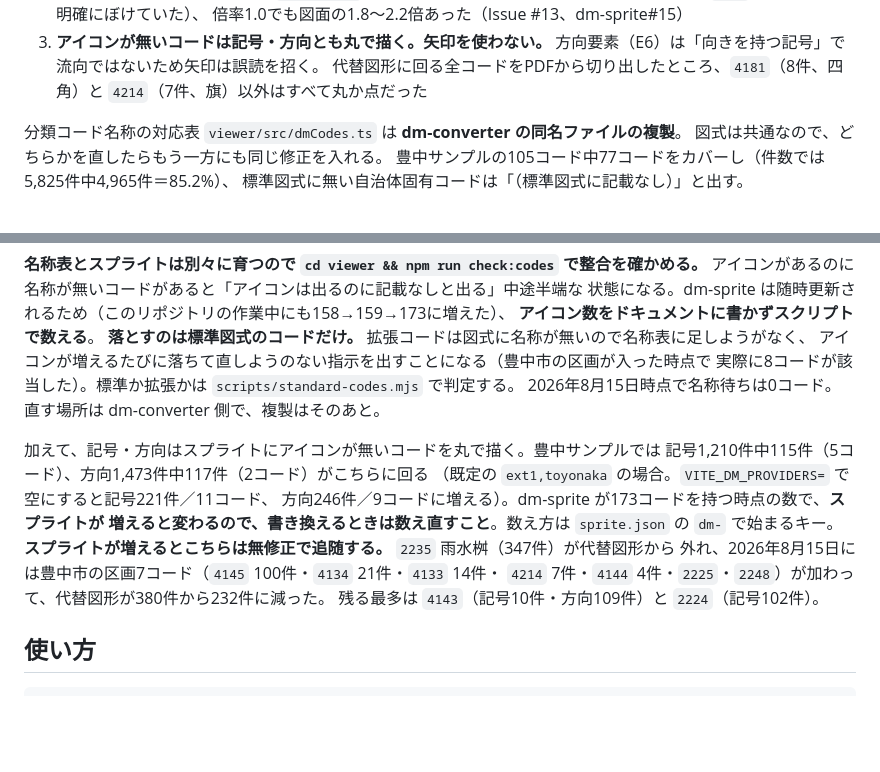
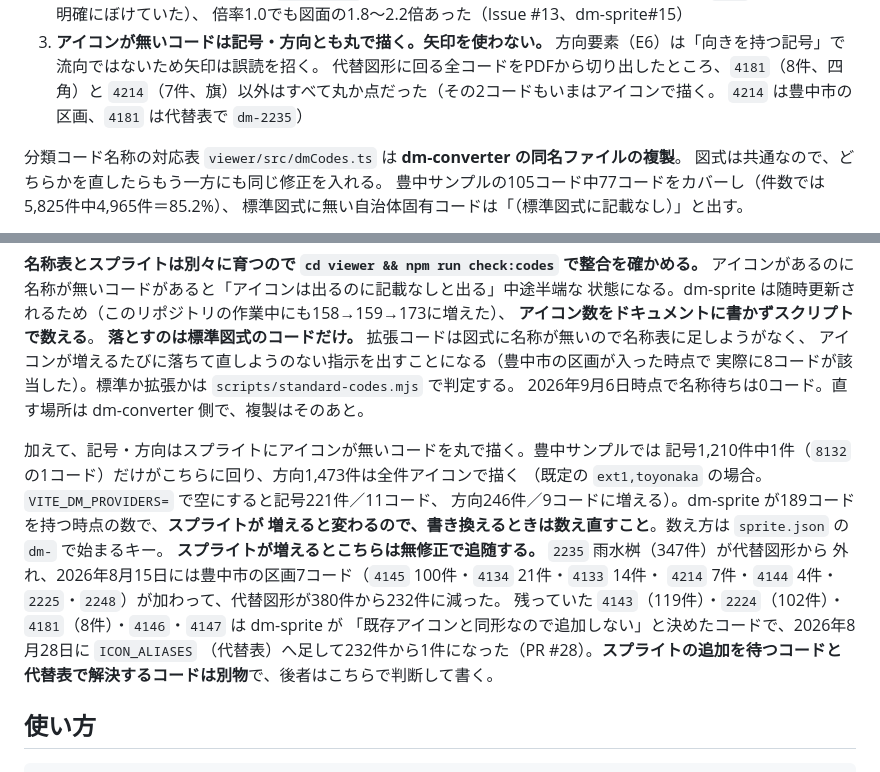
Before and after one commit to shiwaku/dm-road-ledger-converter, a Markdown page: CLAUDE.md, 2 parts joined by grey strips. GitHub-like rendering; blank space fills up the shorter version.

Commit message:
docs: 代替図形の件数を PR #28 のあとの状態に合わせる
PR #28 で `4143`・`2224`・`4181`・`4146`・`4147` を代替表に足したあとも、
CLAUDE.md は「代替図形232件、残る最多は 4143 と 2224」のままだった。
現在は記号レイヤーの `8132` 1件だけで、方向レイヤーには無い。

README の点検出力の例も `4143 ―（代替図形の丸）` のままだったので
現行の出力に差し替え、代替図形の丸が出る行の例として `8132` を足した。

スプライトは173→189コード。名称待ち0コードは 2026年9月6日に
`npm run check:codes` で確認した。

Co-Authored-By: Claude Fable 5.1 <noreply@anthropic.com>

```diff
--- a/CLAUDE.md
+++ b/CLAUDE.md
@@ -64,7 +64,8 @@ dm-road-ledger-converter/
 3. **アイコンが無いコードは記号・方向とも丸で描く。矢印を使わない。**
    方向要素（E6）は「向きを持つ記号」で流向ではないため矢印は誤読を招く。
    代替図形に回る全コードをPDFから切り出したところ、`4181`（8件、四角）と
-   `4214`（7件、旗）以外はすべて丸か点だった
+   `4214`（7件、旗）以外はすべて丸か点だった（その2コードもいまはアイコンで描く。
+   `4214` は豊中市の区画、`4181` は代替表で `dm-2235`）
 
 分類コード名称の対応表 `viewer/src/dmCodes.ts` は **dm-converter の同名ファイルの複製**。
 図式は共通なので、どちらかを直したらもう一方にも同じ修正を入れる。
@@ -86,18 +87,21 @@ dm-road-ledger-converter/
 **落とすのは標準図式のコードだけ。** 拡張コードは図式に名称が無いので名称表に足しようがなく、
 アイコンが増えるたびに落ちて直しようのない指示を出すことになる（豊中市の区画が入った時点で
 実際に8コードが該当した）。標準か拡張かは `scripts/standard-codes.mjs` で判定する。
-2026年8月15日時点で名称待ちは0コード。直す場所は dm-converter 側で、複製はそのあと。
+2026年9月6日時点で名称待ちは0コード。直す場所は dm-converter 側で、複製はそのあと。
 
 加えて、記号・方向はスプライトにアイコンが無いコードを丸で描く。豊中サンプルでは
-記号1,210件中115件（5コード）、方向1,473件中117件（2コード）がこちらに回る
+記号1,210件中1件（`8132` の1コード）だけがこちらに回り、方向1,473件は全件アイコンで描く
 （既定の `ext1,toyonaka` の場合。`VITE_DM_PROVIDERS=` で空にすると記号221件／11コード、
-方向246件／9コードに増える）。dm-sprite が173コードを持つ時点の数で、**スプライトが
+方向246件／9コードに増える）。dm-sprite が189コードを持つ時点の数で、**スプライトが
 増えると変わるので、書き換えるときは数え直すこと**。数え方は `sprite.json` の
 `dm-` で始まるキー。
 **スプライトが増えるとこちらは無修正で追随する。** `2235` 雨水桝（347件）が代替図形から
 外れ、2026年8月15日には豊中市の区画7コード（`4145` 100件・`4134` 21件・`4133` 14件・
 `4214` 7件・`4144` 4件・`2225`・`2248`）が加わって、代替図形が380件から232件に減った。
-残る最多は `4143`（記号10件・方向109件）と `2224`（記号102件）。
+残っていた `4143`（119件）・`2224`（102件）・`4181`（8件）・`4146`・`4147` は dm-sprite が
+「既存アイコンと同形なので追加しない」と決めたコードで、2026年8月28日に `ICON_ALIASES`
+（代替表）へ足して232件から1件になった（PR #28）。**スプライトの追加を待つコードと
+代替表で解決するコードは別物**で、後者はこちらで判断して書く。
 
 ## 使い方
 
```
Also changed, not shown: README.md (+3 -1 lines).
